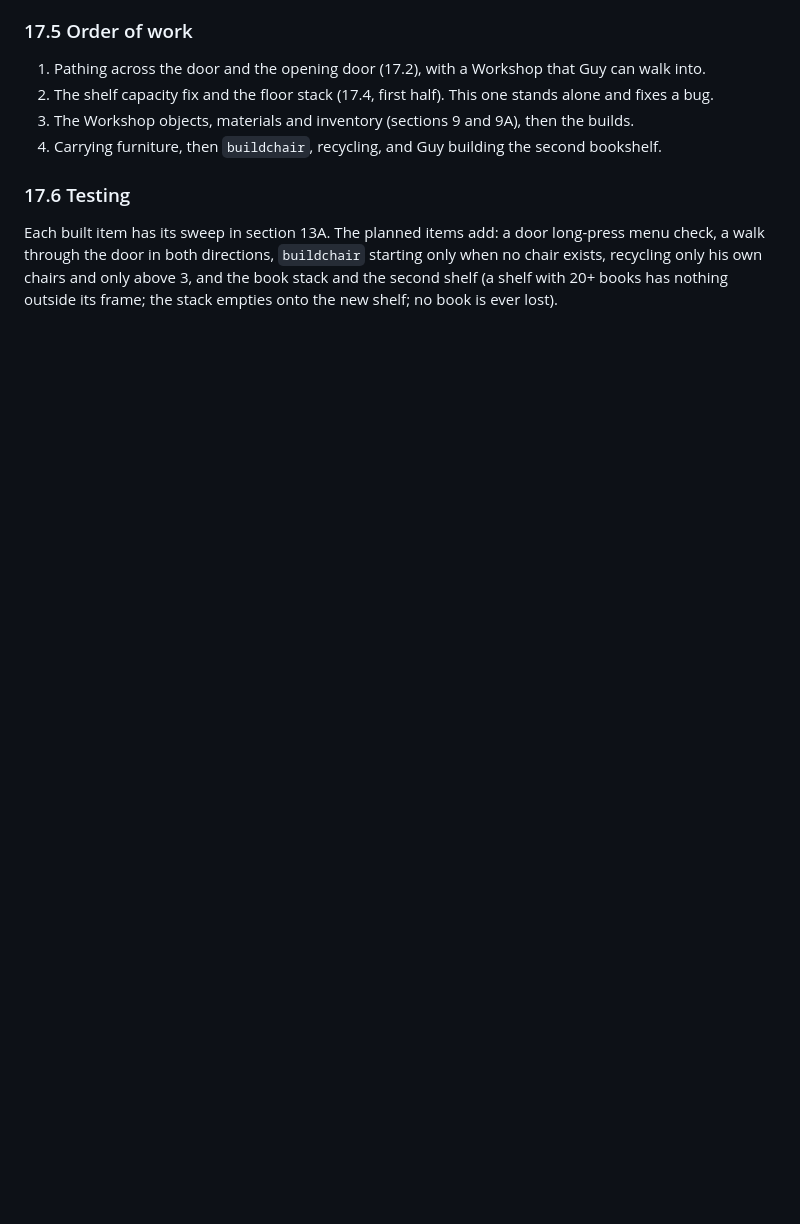
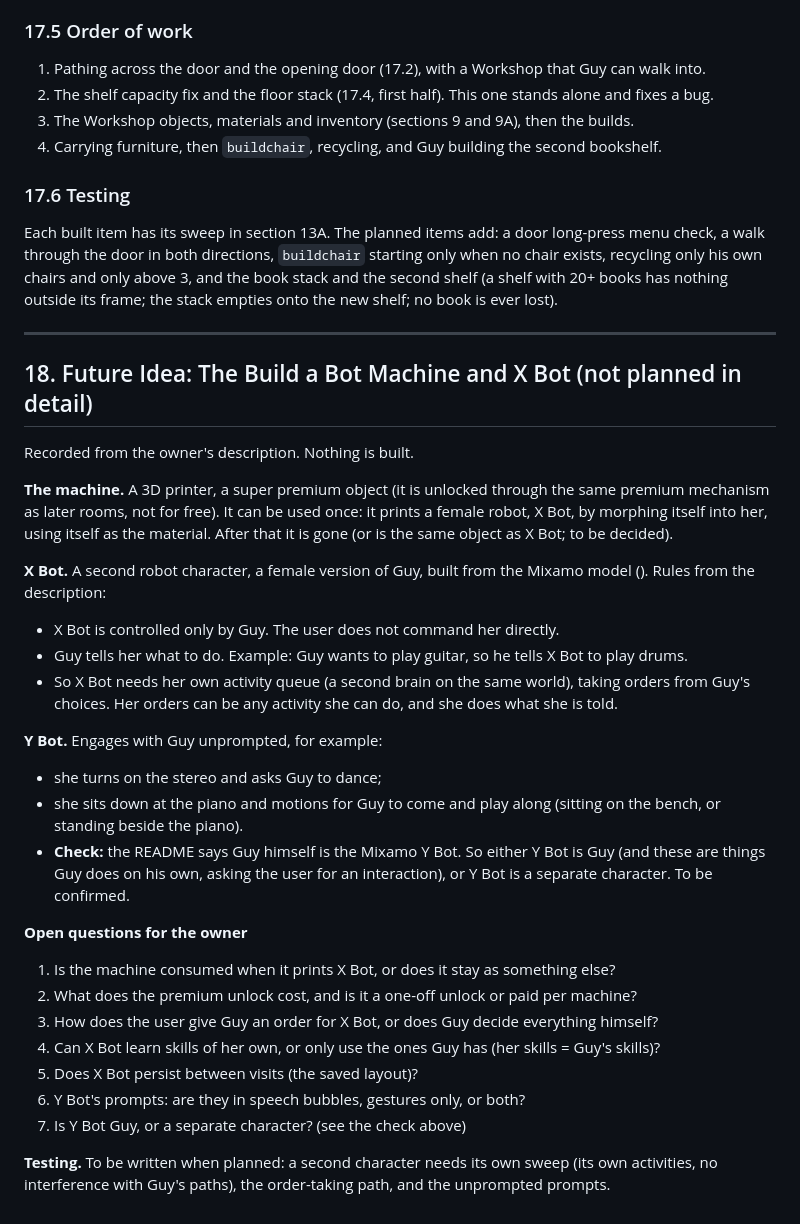
Before and after one commit to bcarroll/guy, a Markdown page: docs/feature-plan-multi-room-and-workshop.md, the part around the change. Rendered like a GitHub page; blank space fills up the shorter version.

Commit message:
Plan: record the Build a Bot machine and X Bot idea (not built)
Adds section 18 to the plan: a premium one-use printer that prints a female
companion robot (X Bot) by morphing itself, Guy directing her, and Y Bot's
unprompted prompts, with the open questions for the owner.

Co-Authored-By: Claude Haiku 5.5 <noreply@anthropic.com>

```diff
--- a/docs/feature-plan-multi-room-and-workshop.md
+++ b/docs/feature-plan-multi-room-and-workshop.md
@@ -643,3 +643,32 @@ New requests, with what is built, what is planned, and what each planned part wa
 ### 17.6 Testing
 
 Each built item has its sweep in section 13A. The planned items add: a door long-press menu check, a walk through the door in both directions, `buildchair` starting only when no chair exists, recycling only his own chairs and only above 3, and the book stack and the second shelf (a shelf with 20+ books has nothing outside its frame; the stack empties onto the new shelf; no book is ever lost).
+
+---
+
+## 18. Future Idea: The Build a Bot Machine and X Bot (not planned in detail)
+
+Recorded from the owner's description. Nothing is built.
+
+**The machine.** A 3D printer, a super premium object (it is unlocked through the same premium mechanism as later rooms, not for free). It can be used once: it prints a female robot, X Bot, by morphing itself into her, using itself as the material. After that it is gone (or is the same object as X Bot; to be decided).
+
+**X Bot.** A second robot character, a female version of Guy, built from the Mixamo  model (). Rules from the description:
+- X Bot is controlled only by Guy. The user does not command her directly.
+- Guy tells her what to do. Example: Guy wants to play guitar, so he tells X Bot to play drums.
+- So X Bot needs her own activity queue (a second brain on the same world), taking orders from Guy's choices. Her orders can be any activity she can do, and she does what she is told.
+
+**Y Bot.** Engages with Guy unprompted, for example:
+- she turns on the stereo and asks Guy to dance;
+- she sits down at the piano and motions for Guy to come and play along (sitting on the bench, or standing beside the piano).
+- **Check:** the README says Guy himself is the Mixamo Y Bot. So either Y Bot is Guy (and these are things Guy does on his own, asking the user for an interaction), or Y Bot is a separate character. To be confirmed.
+
+**Open questions for the owner**
+1. Is the machine consumed when it prints X Bot, or does it stay as something else?
+2. What does the premium unlock cost, and is it a one-off unlock or paid per machine?
+3. How does the user give Guy an order for X Bot, or does Guy decide everything himself?
+4. Can X Bot learn skills of her own, or only use the ones Guy has (her skills = Guy's skills)?
+5. Does X Bot persist between visits (the saved layout)?
+6. Y Bot's prompts: are they in speech bubbles, gestures only, or both?
+7. Is Y Bot Guy, or a separate character? (see the check above)
+
+**Testing.** To be written when planned: a second character needs its own sweep (its own activities, no interference with Guy's paths), the order-taking path, and the unprompted prompts.
```
